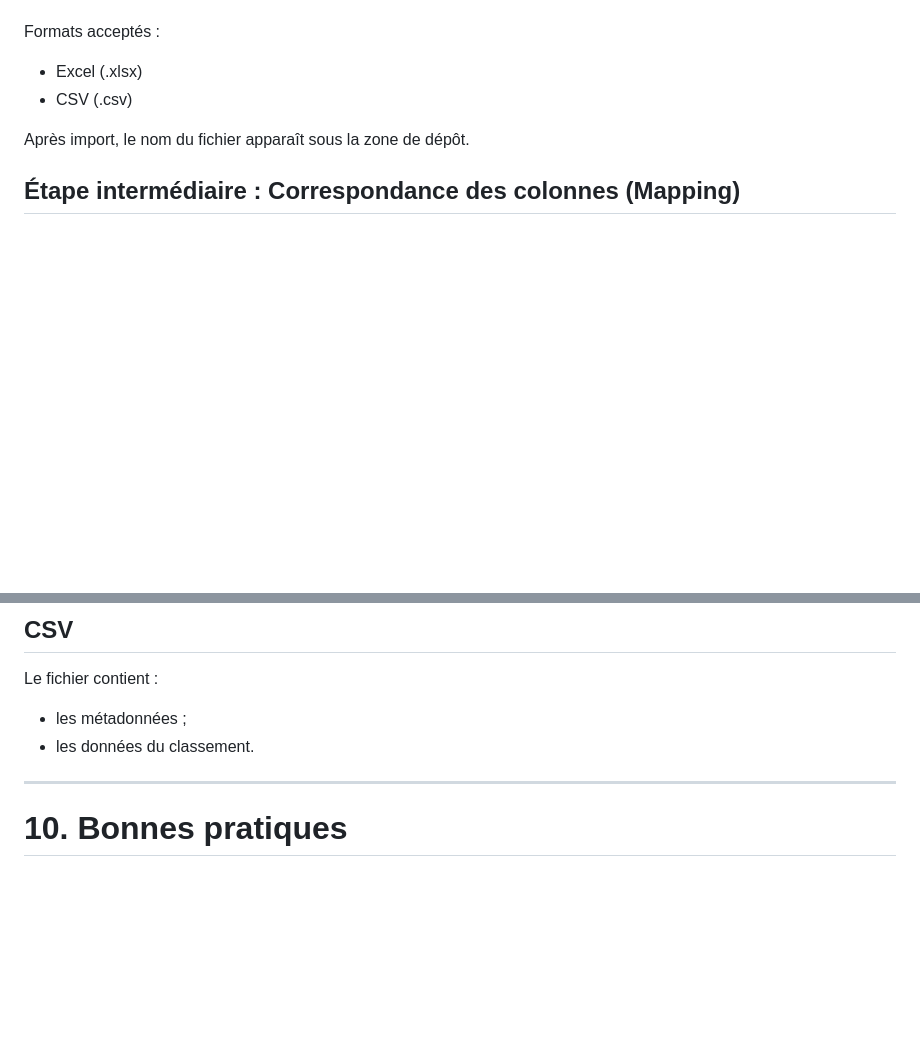
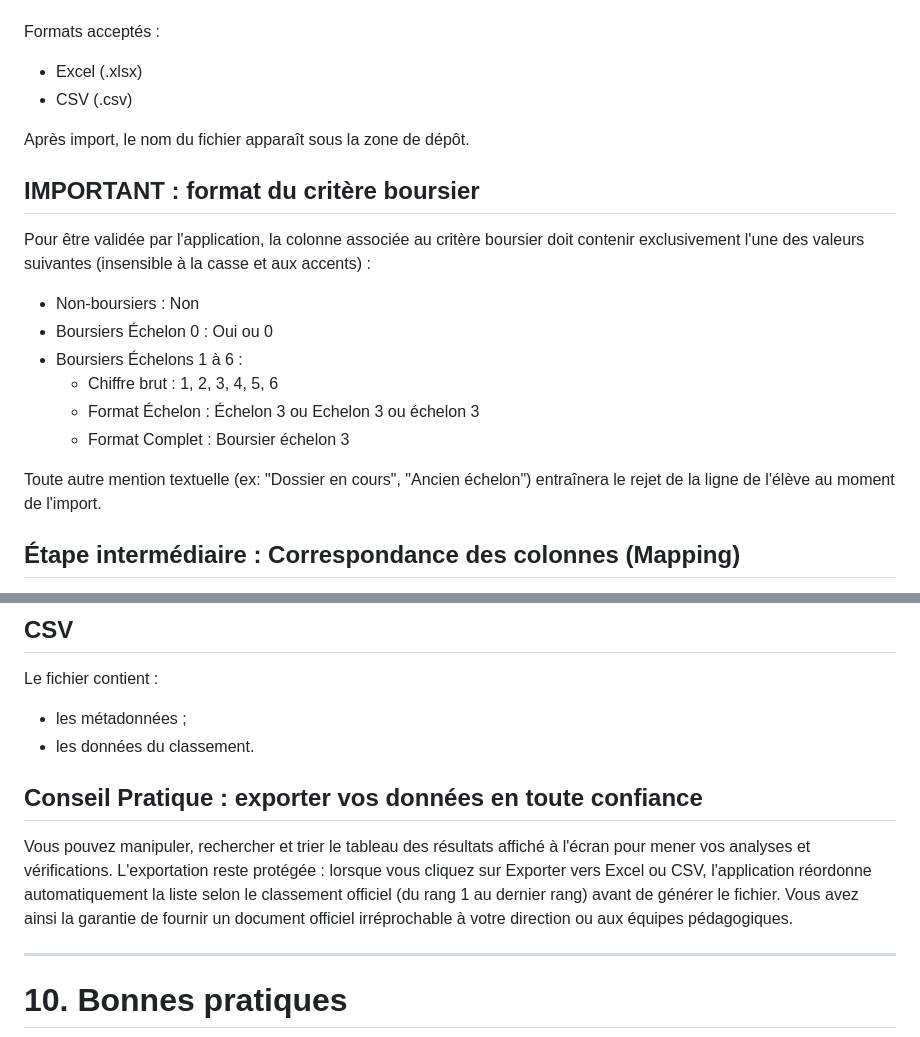
Before and after one commit to karim-khfr/pondr-eple, a Markdown page: docs/GUIDE_UTILISATEUR.md, 2 parts joined by grey strips. Drawn GitHub-style; blank space fills up the shorter version.

Commit message:
update guide utilisateur
Ajout d'une information concernant l'export

```diff
--- a/docs/GUIDE_UTILISATEUR.md
+++ b/docs/GUIDE_UTILISATEUR.md
@@ -66,6 +66,17 @@ Formats acceptés :
 -   CSV (.csv)
 
 Après import, le nom du fichier apparaît sous la zone de dépôt.
+
+## IMPORTANT : format du critère boursier
+Pour être validée par l'application, la colonne associée au critère boursier doit contenir exclusivement l'une des valeurs suivantes (insensible à la casse et aux accents) :
+- Non-boursiers : Non
+- Boursiers Échelon 0 : Oui ou 0
+- Boursiers Échelons 1 à 6 :
+  - Chiffre brut : 1, 2, 3, 4, 5, 6
+  - Format Échelon : Échelon 3 ou Echelon 3 ou échelon 3
+  - Format Complet : Boursier échelon 3
+
+Toute autre mention textuelle (ex: "Dossier en cours", "Ancien échelon") entraînera le rejet de la ligne de l'élève au moment de l'import.
 
 ## Étape intermédiaire : Correspondance des colonnes (Mapping)
 Dès l'importation de votre fichier, un écran intermédiaire s'affiche. Cet écran vous permet d'associer les en-têtes de colonnes de votre propre fichier aux attendus de Pondr :
@@ -142,6 +153,9 @@ Le fichier contient :
 -   les métadonnées ;
 -   les données du classement.
 
+## Conseil Pratique : exporter vos données en toute confiance
+Vous pouvez manipuler, rechercher et trier le tableau des résultats affiché à l'écran pour mener vos analyses et vérifications. L'exportation reste protégée : lorsque vous cliquez sur Exporter vers Excel ou CSV, l'application réordonne automatiquement la liste selon le classement officiel (du rang 1 au dernier rang) avant de générer le fichier. Vous avez ainsi la garantie de fournir un document officiel irréprochable à votre direction ou aux équipes pédagogiques.
+
 ------------------------------------------------------------------------
 
 # 10. Bonnes pratiques
```
